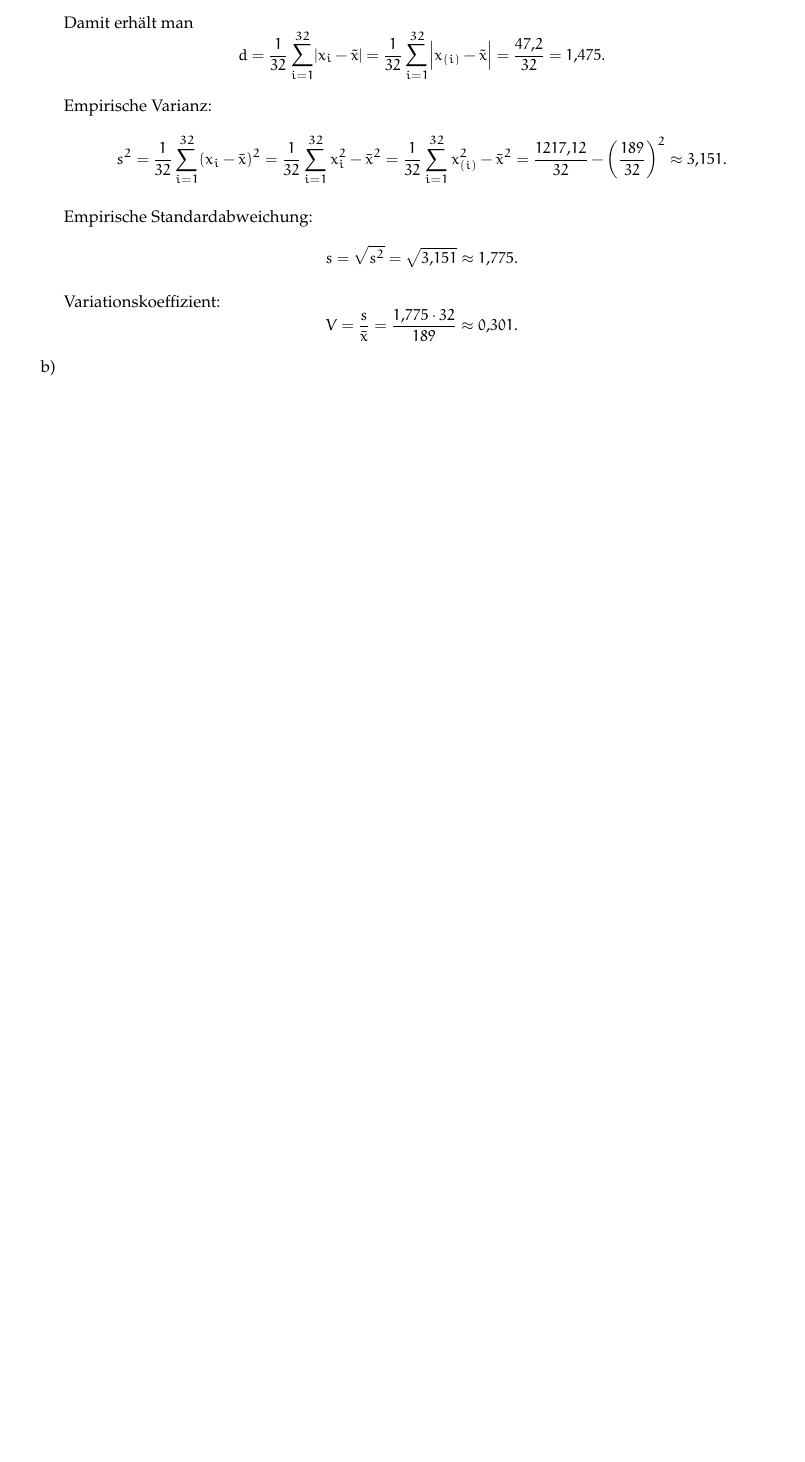
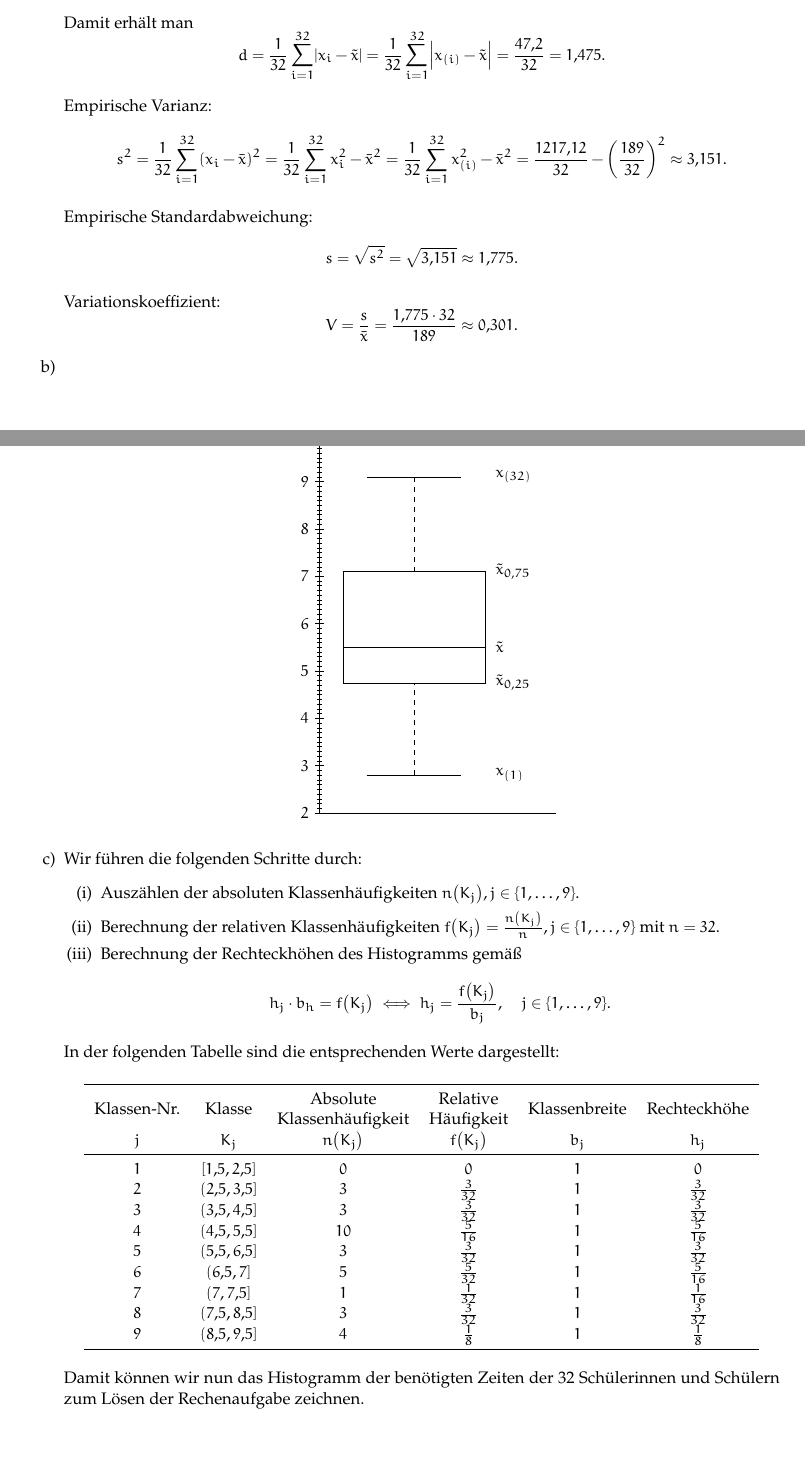
Before and after one commit to feldjoshuanoah/university_old, a LaTeX document (src/ss22/stat/glob-02.tex): part of page 5 of 5 before the commit and two parts of pages 5 and 6 of 7 after it, the two joined at a grey line, cut so that both start at the same text, the shorter picture padded with empty space. Compiled offline with pdfLaTeX.

Commit message:
Finish second global exercise and fix a typo

```diff
--- a/src/ss22/stat/glob-02.tex
+++ b/src/ss22/stat/glob-02.tex
@@ -1,7 +1,7 @@
 \documentclass{exercise}
 
 \institute{Institut für Statistik und Wirtschaftsmathematik}
-\title{Golbalübung 2}
+\title{Globalübung 2}
 \author{Joshua Feld, 406718}
 \course{Statistik}
 \professor{Cramer}
@@ -305,5 +305,59 @@
         \[
             V = \frac{s}{\bar{x}} = \frac{1,775 \cdot 32}{189} \approx 0,301.
         \]
-        \item
-        \item
+        \item \,
+        \begin{center}
+            \begin{tikzpicture}
+                \draw (0,2) -- (5,2);
+                \draw (0,2) -- (0,10);
+                \foreach \i in {2,2.1,...,10}
+                {
+                    \draw (.05,\i) -- (-.05,\i);
+                }
+                \foreach \i in {2,...,10}
+                {
+                    \draw (.1,\i) -- (-.1,\i) node[left] {\(\i\)};
+                }
+                \draw (1,2.8) -- (3,2.8);
+                \draw (1,9.1) -- (3,9.1);
+                \draw (.5,4.75) rectangle (3.5,7.1);
+                \draw[thick] (.5,5.5) -- (3.5,5.5);
+                \draw[dashed] (2,2.8) -- (2,4.75);
+                \draw[dashed] (2,9.1) -- (2,7.1);
+                \node[anchor=west] at (3.6,2.8) {\(x_{\parentheses*{1}}\)};
+                \node[anchor=west] at (3.6,4.75) {\(\tilde{x}_{0,25}\)};
+                \node[anchor=west] at (3.6,5.5) {\(\tilde{x}\)};
+                \node[anchor=west] at (3.6,7.1) {\(\tilde{x}_{0,75}\)};
+                \node[anchor=west] at (3.6,9.1) {\(x_{\parentheses*{32}}\)};
+            \end{tikzpicture}
+        \end{center}
+        \item Wir führen die folgenden Schritte durch:
+        \begin{enumerate}
+            \item Auszählen der absoluten Klassenhäufigkeiten \(n\parentheses*{K_j}, j \in \braces*{1, \ldots, 9}\).
+            \item Berechnung der relativen Klassenhäufigkeiten \(f\parentheses*{K_j} = \frac{n\parentheses*{K_j}}{n}, j \in \braces*{1, \ldots, 9}\) mit \(n = 32\).
+            \item Berechnung der Rechteckhöhen des Histogramms gemäß
+            \[
+                h_j \cdot b_h = f\parentheses*{K_j} \iff h_j = \frac{f\parentheses*{K_j}}{b_j}, \quad j \in \braces*{1, \ldots, 9}.
+            \]
+        \end{enumerate}
+        In der folgenden Tabelle sind die entsprechenden Werte dargestellt:
+        \begin{center}
+            \begin{tabular}{cccccc}
+                \toprule
+                Klassen-Nr. & Klasse & \makecell{Absolute\\Klassenhäufigkeit} & \makecell{Relative\\Häufigkeit} & Klassenbreite & Rechteckhöhe\\
+                \(j\) & \(K_j\) & \(n\parentheses*{K_j}\) & \(f\parentheses*{K_j}\) & \(b_j\) & \(h_j\)\\
+                \midrule
+                \(1\) & \(\brackets*{1,5, 2,5}\) & \(0\) & \(0\) & \(1\) & \(0\)\\
+                \(2\) & \(\left(2,5, 3,5\right]\) & \(3\) & \(\frac{3}{32}\) & \(1\) & \(\frac{3}{32}\)\\
+                \(3\) & \(\left(3,5, 4,5\right]\) & \(3\) & \(\frac{3}{32}\) & \(1\) & \(\frac{3}{32}\)\\
+                \(4\) & \(\left(4,5, 5,5\right]\) & \(10\) & \(\frac{5}{16}\) & \(1\) & \(\frac{5}{16}\)\\
+                \(5\) & \(\left(5,5, 6,5\right]\) & \(3\) & \(\frac{3}{32}\) & \(1\) & \(\frac{3}{32}\)\\
+                \(6\) & \(\left(6,5, 7\right]\) & \(5\) & \(\frac{5}{32}\) & \(1\) & \(\frac{5}{16}\)\\
+                \(7\) & \(\left(7, 7,5\right]\) & \(1\) & \(\frac{1}{32}\) & \(1\) & \(\frac{1}{16}\)\\
+                \(8\) & \(\left(7,5, 8,5\right]\) & \(3\) & \(\frac{3}{32}\) & \(1\) & \(\frac{3}{32}\)\\
+                \(9\) & \(\left(8,5, 9,5\right]\) & \(4\) & \(\frac{1}{8}\) & \(1\) & \(\frac{1}{8}\)\\
+                \bottomrule
+            \end{tabular}
+        \end{center}
+        Damit können wir nun das Histogramm der benötigten Zeiten der 32 Schülerinnen und Schülern zum Lösen der Rechenaufgabe zeichnen.
+        \begin{center}
```
Also changed, not shown: src/ss22/stat/course-info.yml (+1 -1 lines), src/ss22/stat/glob-01.tex (+1 -1 lines), src/ss22/stat/glob-02.tex (27 more changed lines).
